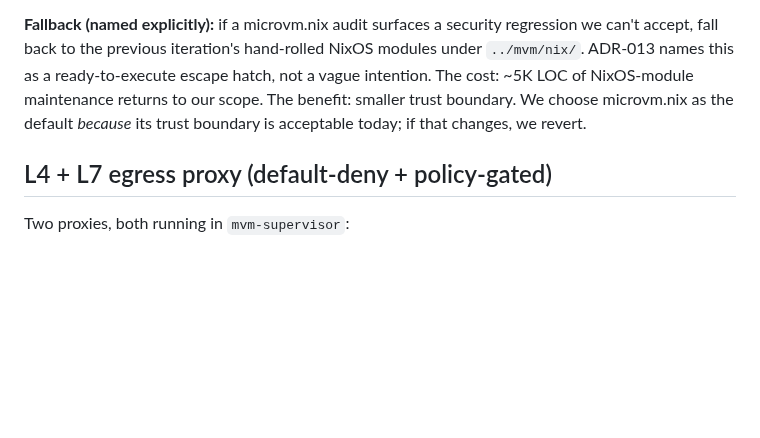
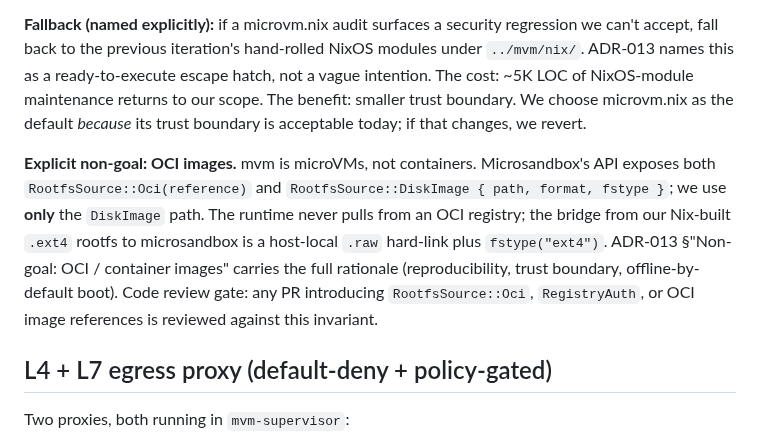
Before and after one commit to auser/mvm, a Markdown page: specs/plans/60-mvm-microsandbox-migration.md, the part around the change. Drawn GitHub-style; blank space fills up the shorter version.

```diff
--- a/specs/plans/60-mvm-microsandbox-migration.md
+++ b/specs/plans/60-mvm-microsandbox-migration.md
@@ -260,6 +260,8 @@ Risk: microvm.nix is a third-party project. We pin a specific commit in `flake.l
 
 **Fallback (named explicitly):** if a microvm.nix audit surfaces a security regression we can't accept, fall back to the previous iteration's hand-rolled NixOS modules under `../mvm/nix/`. ADR-013 names this as a ready-to-execute escape hatch, not a vague intention. The cost: ~5K LOC of NixOS-module maintenance returns to our scope. The benefit: smaller trust boundary. We choose microvm.nix as the default *because* its trust boundary is acceptable today; if that changes, we revert.
 
+**Explicit non-goal: OCI images.** mvm is microVMs, not containers. Microsandbox's API exposes both `RootfsSource::Oci(reference)` and `RootfsSource::DiskImage { path, format, fstype }`; we use **only** the `DiskImage` path. The runtime never pulls from an OCI registry; the bridge from our Nix-built `.ext4` rootfs to microsandbox is a host-local `.raw` hard-link plus `fstype("ext4")`. ADR-013 §"Non-goal: OCI / container images" carries the full rationale (reproducibility, trust boundary, offline-by-default boot). Code review gate: any PR introducing `RootfsSource::Oci`, `RegistryAuth`, or OCI image references is reviewed against this invariant.
+
 ## L4 + L7 egress proxy (default-deny + policy-gated)
 
 Two proxies, both running in `mvm-supervisor`:
```
Also changed, not shown: specs/adrs/013-microsandbox-libkrun-microvm-nix-pivot.md (+32 -0 lines).
